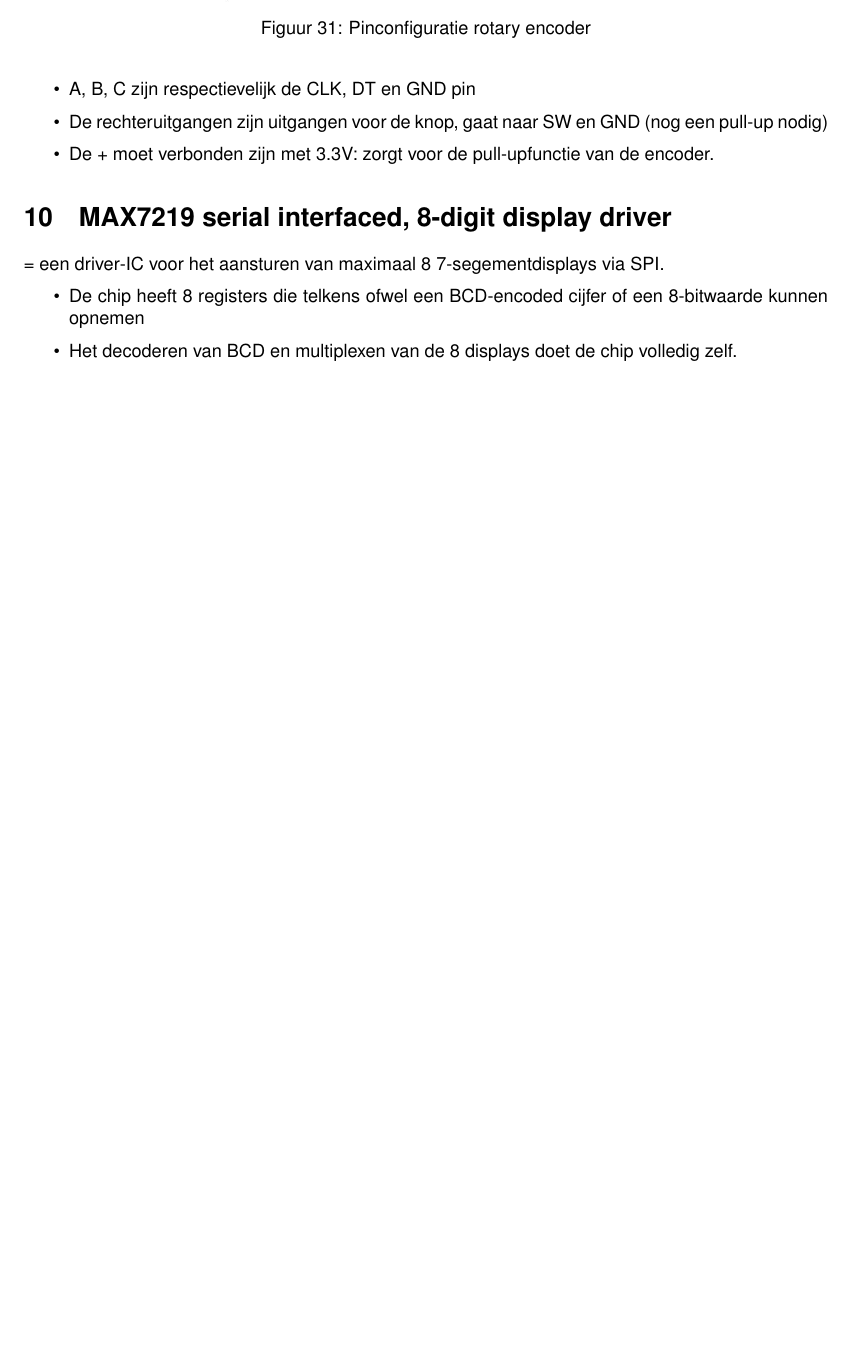
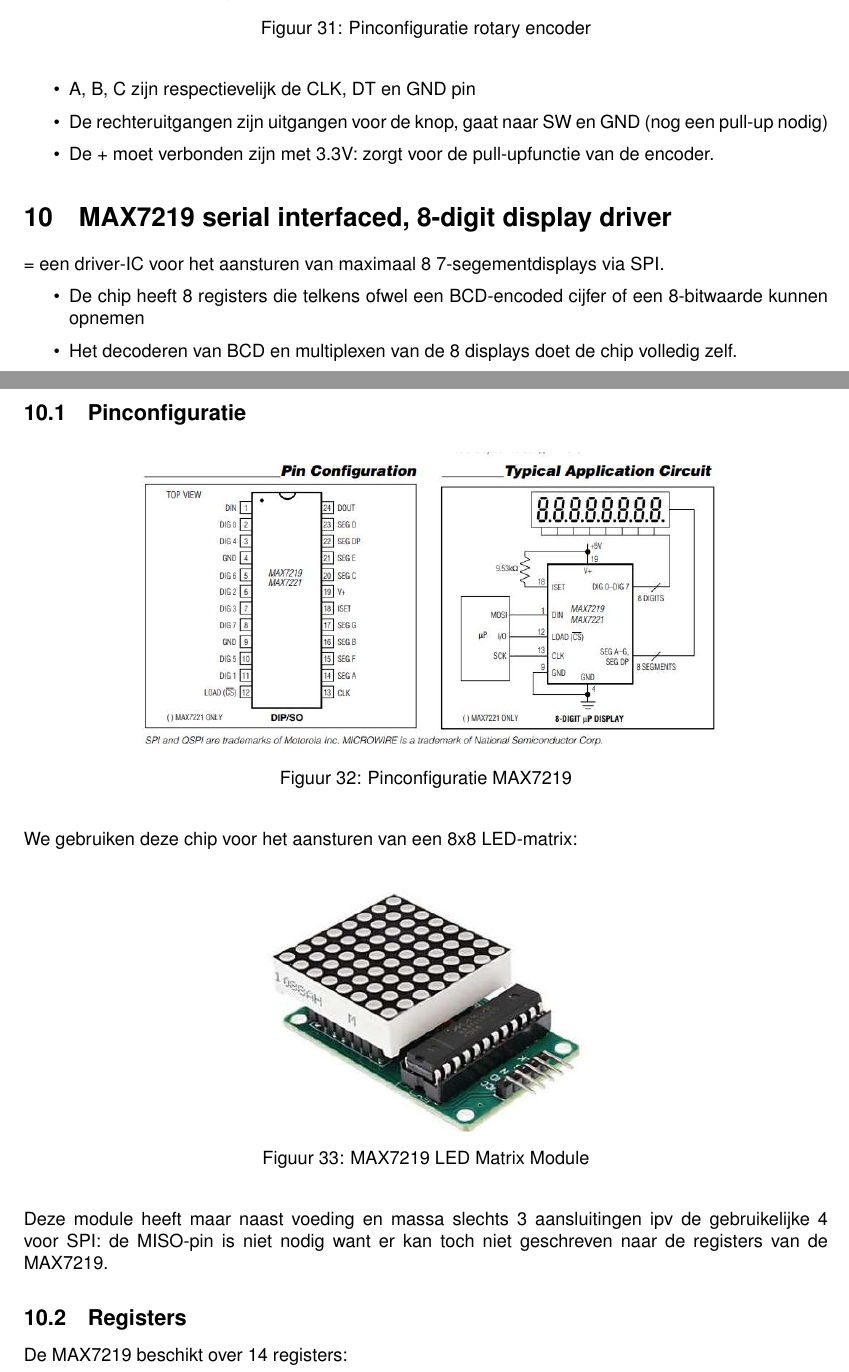
Before and after one commit to DepreesterEwoud/howest-sensors-interfacing, a LaTeX document (labo/labo-theorie.tex): part of page 25 of 25 before the commit and two parts of pages 25 and 26 of 27 after it, the two joined at a grey line, cut so that both start at the same text, the shorter picture padded with empty space. Compiled offline with pdfLaTeX.

Commit message:
max7219 en matrix

```diff
--- a/labo/labo-theorie.tex
+++ b/labo/labo-theorie.tex
@@ -904,3 +904,23 @@ De MPU6050 heeft veel registers. Elk register heeft een bepaalde functie.
     \item Het decoderen van BCD en multiplexen van de 8 displays doet de chip volledig zelf.
 \end{itemize}
 
+\subsection{Pinconfiguratie}
+\begin{figure}[H]
+    \centering
+    \includegraphics[width=0.75\textwidth]{max7219-pins.png}
+    \caption{Pinconfiguratie MAX7219}
+\end{figure}
+
+We gebruiken deze chip voor het aansturen van een 8x8 LED-matrix:
+
+\begin{figure}[H]
+    \centering
+    \includegraphics[width=0.4\textwidth]{matrix.png}
+    \caption{MAX7219 LED Matrix Module}
+\end{figure}
+
+Deze module heeft maar naast voeding en massa slechts 3 aansluitingen ipv de gebruikelijke 4 voor SPI:
+de MISO-pin is niet nodig want er kan toch niet geschreven naar de registers van de MAX7219.
+
+\subsection{Registers}
+De MAX7219 beschikt over 14 registers:
```
Also changed, not shown: labo/img/matrix.png (added), labo/img/max7219-pins.png (added), labo/labo-theorie.pdf, labo/labo-theorie.tex (33 more changed lines).
